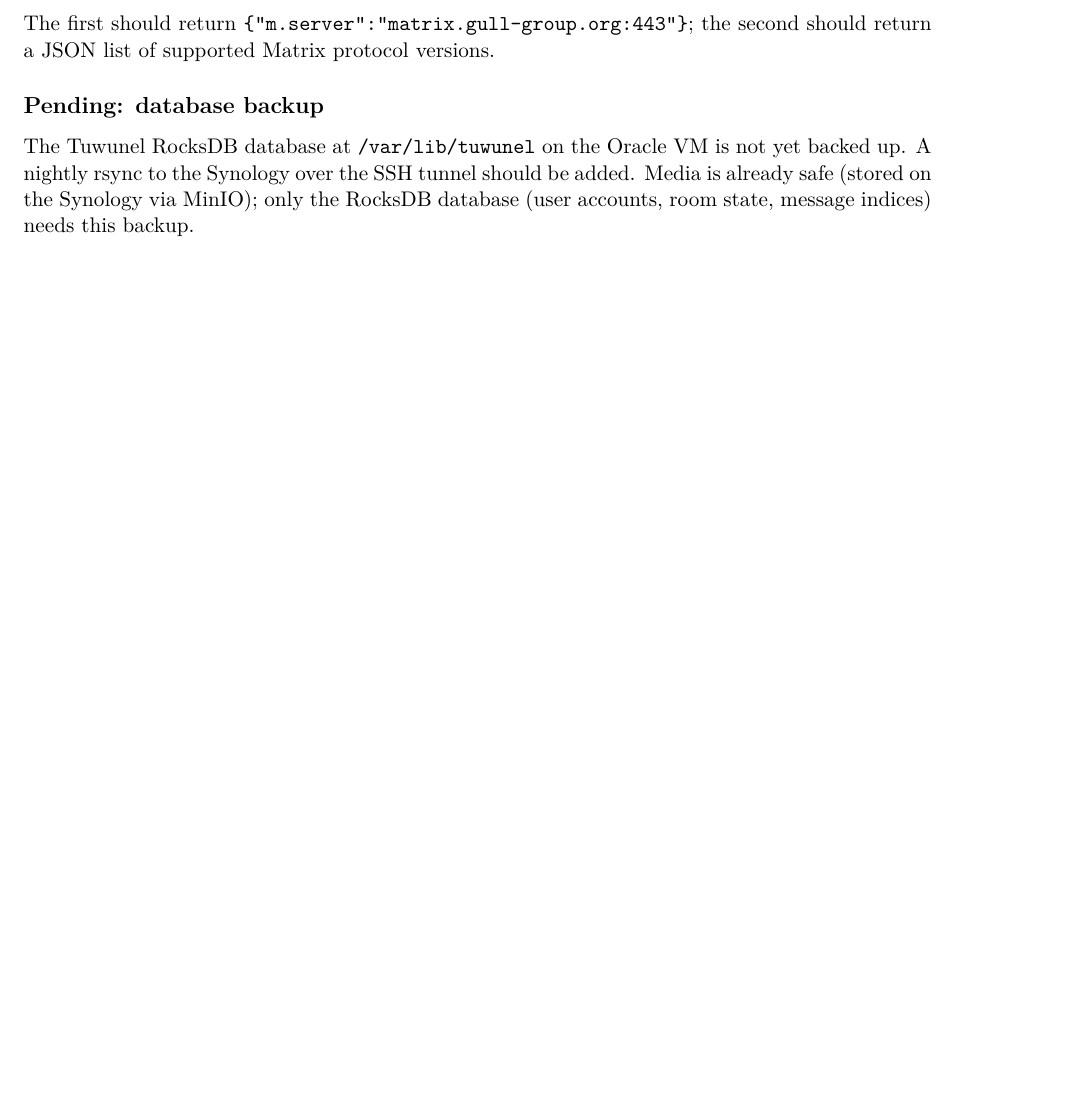
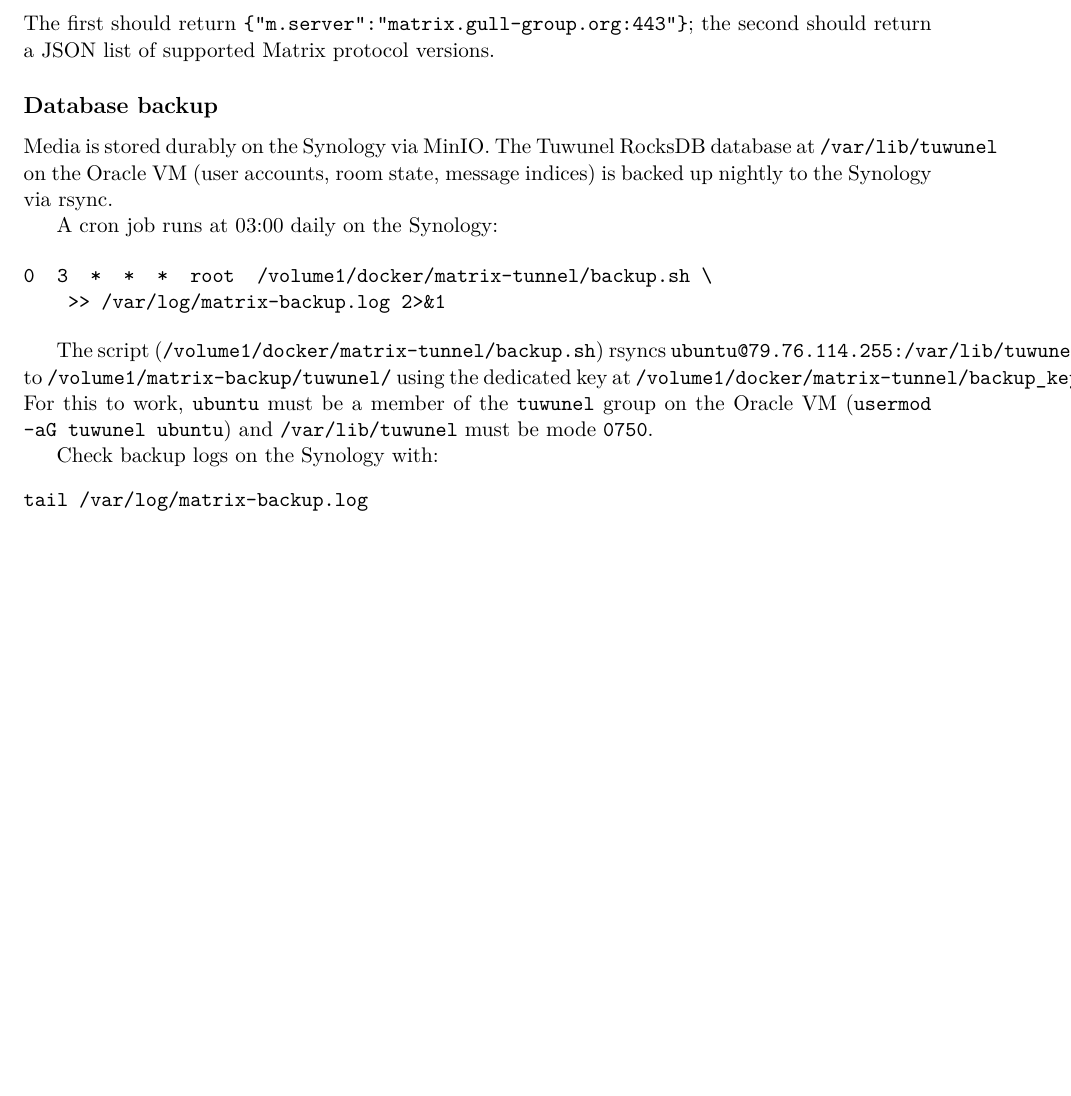
Before and after one commit to CQMP/workstation-image, a LaTeX document (matrix.tex): part of page 7 of 7, cut so that both start at the same text, the shorter picture padded with empty space. Compiled offline with pdfLaTeX.

Commit message:
Add nightly DB backup and update matrix.tex
Synology pulls /var/lib/tuwunel from Oracle VM nightly via rsync over SSH.
Backup script at /volume1/docker/matrix-tunnel/backup.sh, cron at 03:00 daily.
Updated matrix.tex to document backup setup and remove pending-item note.

Co-Authored-By: Claude Sonnet 4.6 <noreply@anthropic.com>

```diff
--- a/matrix.tex
+++ b/matrix.tex
@@ -423,11 +423,30 @@
 The first should return \texttt{\{"m.server":"matrix.gull-group.org:443"\}};
 the second should return a JSON list of supported Matrix protocol versions.
 
-\subsection*{Pending: database backup}
+\subsection*{Database backup}
 
-The Tuwunel RocksDB database at \texttt{/var/lib/tuwunel} on the Oracle VM is
-not yet backed up.  A nightly rsync to the Synology over the SSH tunnel should
-be added.  Media is already safe (stored on the Synology via MinIO); only the
-RocksDB database (user accounts, room state, message indices) needs this backup.
+Media is stored durably on the Synology via MinIO.  The Tuwunel RocksDB
+database at \texttt{/var/lib/tuwunel} on the Oracle VM (user accounts, room
+state, message indices) is backed up nightly to the Synology via rsync.
+
+A cron job runs at 03:00 daily on the Synology:
+
+\begin{verbatim}
+0  3  *  *  *  root  /volume1/docker/matrix-tunnel/backup.sh \
+    >> /var/log/matrix-backup.log 2>&1
+\end{verbatim}
+
+The script (\texttt{/volume1/docker/matrix-tunnel/backup.sh}) rsyncs
+\texttt{ubuntu@79.76.114.255:/var/lib/tuwunel/} to
+\texttt{/volume1/matrix-backup/tuwunel/} using the dedicated key at
+\texttt{/volume1/docker/matrix-tunnel/backup\_key}.  For this to work,
+\texttt{ubuntu} must be a member of the \texttt{tuwunel} group on the Oracle
+VM (\texttt{usermod -aG tuwunel ubuntu}) and \texttt{/var/lib/tuwunel} must
+be mode \texttt{0750}.
+
+Check backup logs on the Synology with:
+\begin{verbatim}
+tail /var/log/matrix-backup.log
+\end{verbatim}
 
 \end{document}
```
Also changed, not shown: 1 other file.
